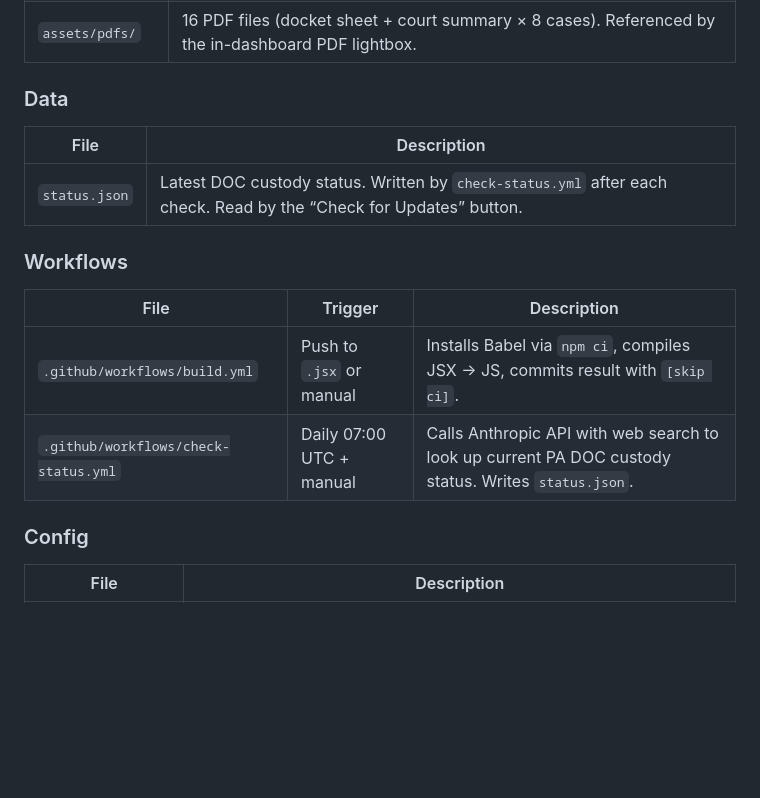
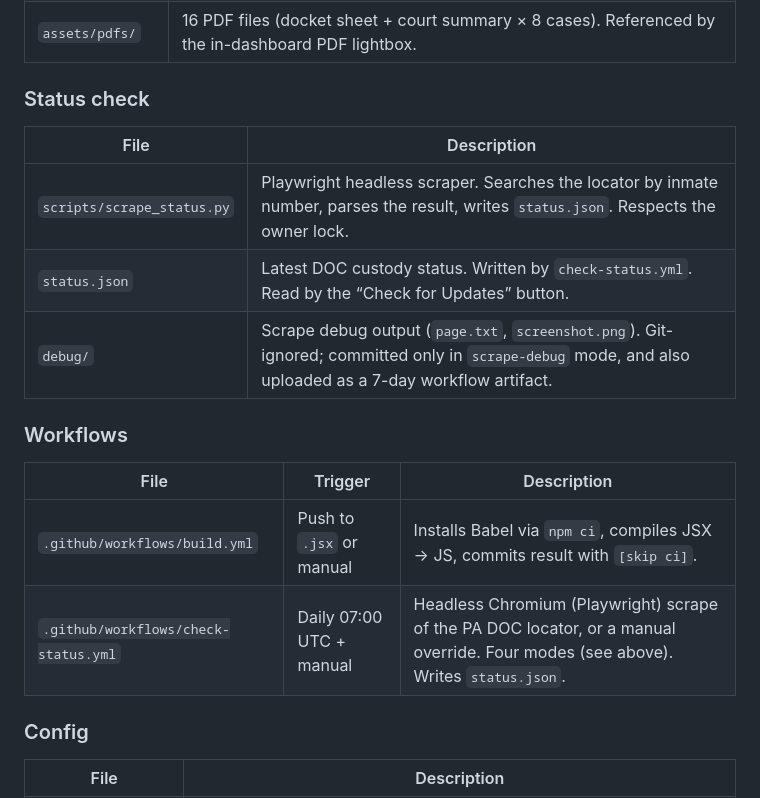
Before and after one commit to id10tmau5/chattin-dashboard, a Markdown page: README.md, the part around one of its changes. Drawn GitHub-style; blank space fills up the shorter version.

```diff
--- a/README.md
+++ b/README.md
@@ -39,16 +63,18 @@ Status data is refreshed in two ways:
 | `mugshot-data.js` | Sets `window.CHATTIN_MUGSHOT` to the official PA DOC photo as a base64 data URL. |
 | `assets/pdfs/` | 16 PDF files (docket sheet + court summary × 8 cases). Referenced by the in-dashboard PDF lightbox. |
 
-### Data
+### Status check
 | File | Description |
 |------|-------------|
-| `status.json` | Latest DOC custody status. Written by `check-status.yml` after each check. Read by the “Check for Updates” button. |
+| `scripts/scrape_status.py` | Playwright headless scraper. Searches the locator by inmate number, parses the result, writes `status.json`. Respects the owner lock. |
+| `status.json` | Latest DOC custody status. Written by `check-status.yml`. Read by the “Check for Updates” button. |
+| `debug/` | Scrape debug output (`page.txt`, `screenshot.png`). Git-ignored; committed only in `scrape-debug` mode, and also uploaded as a 7-day workflow artifact. |
 
 ### Workflows
 | File | Trigger | Description |
 |------|---------|-------------|
 | `.github/workflows/build.yml` | Push to `.jsx` or manual | Installs Babel via `npm ci`, compiles JSX → JS, commits result with `[skip ci]`. |
-| `.github/workflows/check-status.yml` | Daily 07:00 UTC + manual | Calls Anthropic API with web search to look up current PA DOC custody status. Writes `status.json`. |
+| `.github/workflows/check-status.yml` | Daily 07:00 UTC + manual | Headless Chromium (Playwright) scrape of the PA DOC locator, or a manual override. Four modes (see above). Writes `status.json`. |
 
 ### Config
 | File | Description |
```
Also changed, not shown: other parts of README.md (+43 -19 lines).
